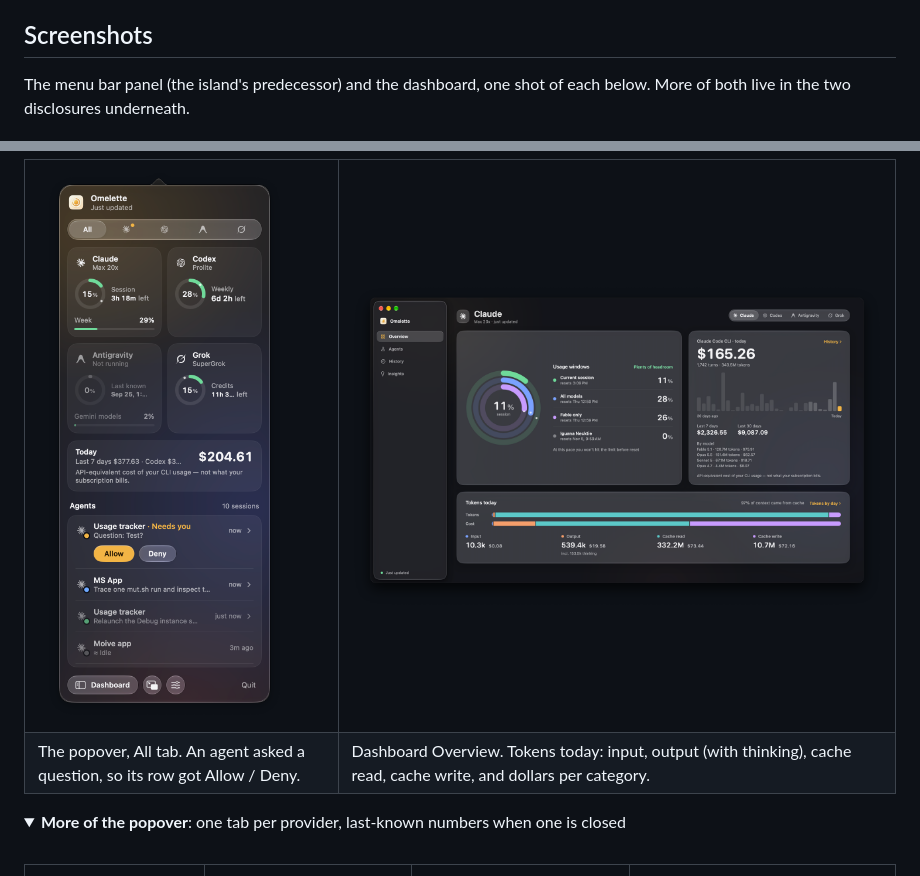
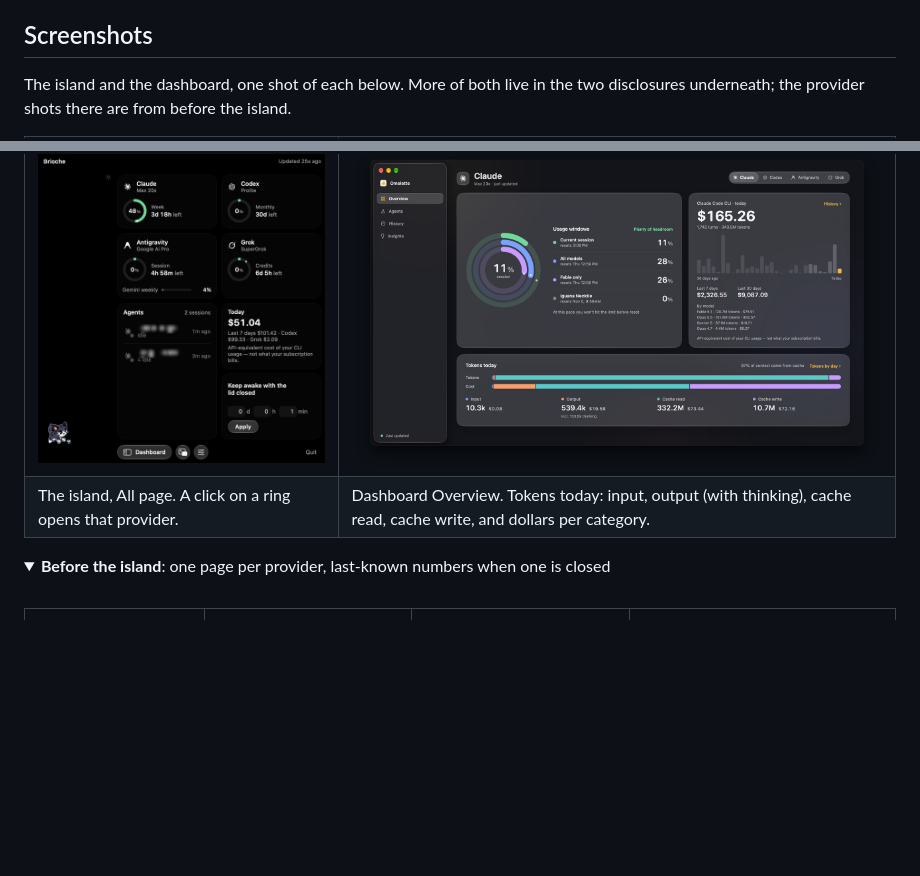
Before and after one commit to adxd-og/usage-checker, a Markdown page: README.md, 2 parts joined by grey strips. GitHub-like rendering; pictures changed too: docs/screenshots/island-all.png (added); folded sections open; blank space fills up the shorter version.

Commit message:
README: the island on the first screenshot
The first shot still showed the popover; project names are blurred.

Co-Authored-By: Claude Opus 5.5 <noreply@anthropic.com>
Claude-Session: https://claude.ai/code/session_013fBYuPqFyH6qKR5tcnXc8X

```diff
--- a/README.md
+++ b/README.md
@@ -39,6 +39,6 @@ This README is a map. Each section says what it covers and points to the next on
 
 ## Screenshots
 
-The menu bar panel (the island's predecessor) and the dashboard, one shot of each
-below. More of both live in the two disclosures underneath.
+The island and the dashboard, one shot of each below. More of both live in the two
+disclosures underneath; the provider shots there are from before the island.
 
@@ -46,16 +45,16 @@ below. More of both live in the two disclosures underneath.
 <table>
   <tr>
-    <td width="36%"><img src="docs/screenshots/popover-all-needs-you.png" alt="The popover: every provider on one tab, a session waiting for your Allow / Deny, one working, one idle"></td>
+    <td width="36%"><img src="docs/screenshots/island-all.png" alt="The island: four providers with their rings, agents, today's cost, keep awake and the pixel cat in its column. Project names are blurred."></td>
     <td width="64%"><img src="docs/screenshots/dashboard-overview-claude.png" alt="Dashboard Overview for Claude: concentric rings per window with reset times, today's CLI cost by model, Tokens today against cost"></td>
   </tr>
   <tr>
-    <td>The popover, All tab. An agent asked a question, so its row got Allow / Deny.</td>
+    <td>The island, All page. A click on a ring opens that provider.</td>
     <td>Dashboard Overview. Tokens today: input, output (with thinking), cache read, cache write, and dollars per category.</td>
   </tr>
 </table>
 
 <details>
-<summary><b>More of the popover</b>: one tab per provider, last-known numbers when one is closed</summary>
+<summary><b>Before the island</b>: one page per provider, last-known numbers when one is closed</summary>
 <br>
 <table>
   <tr>
```
Also changed, not shown: other parts of README.md (+0 -1 lines).
